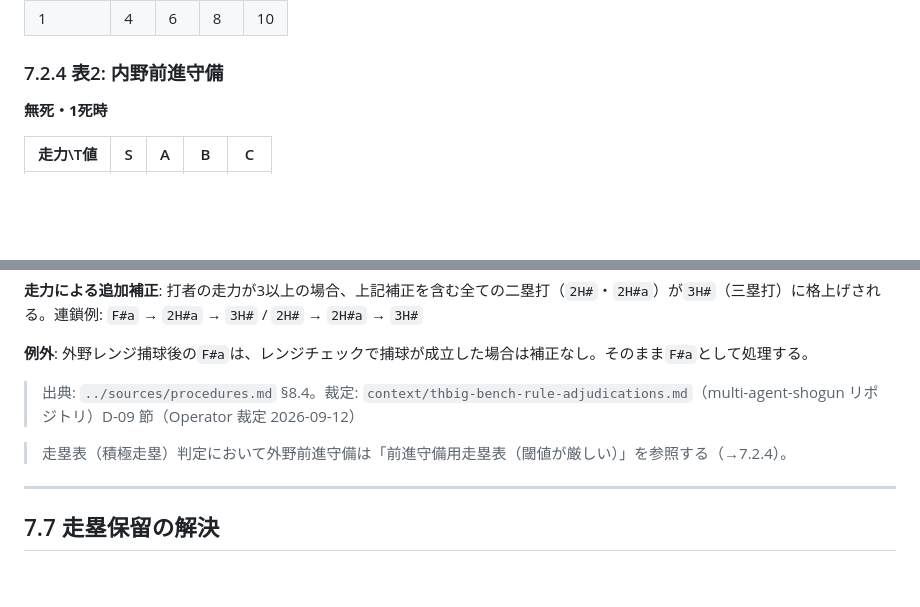
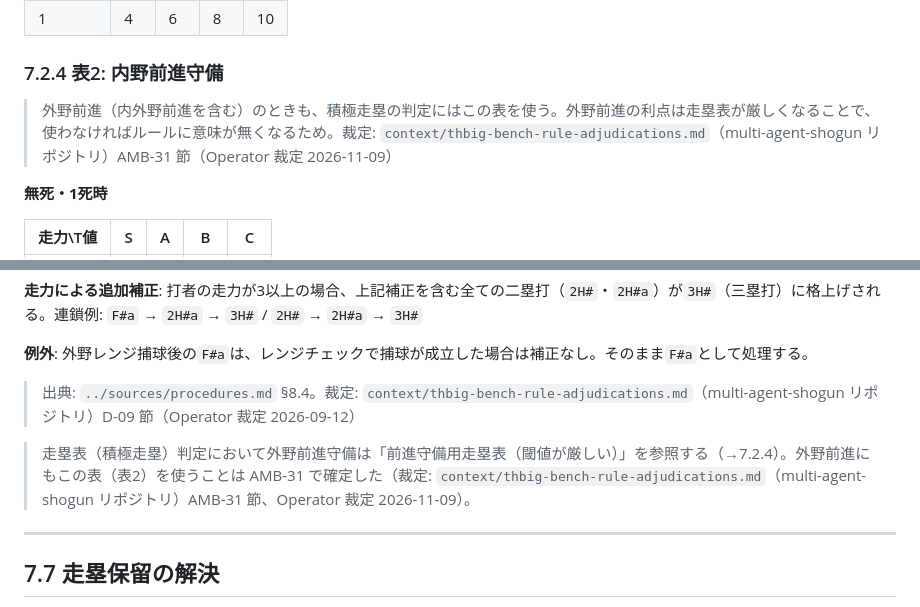
Before and after one commit to whiterochen73/thbigmatome, a Markdown page: thbig-rules/rulebook/07-baserunning.md, 2 parts joined by grey strips. GitHub-like rendering; blank space fills up the shorter version.

Commit message:
docs(rulebook): 外野前進でも積極走塁は表2を使う旨を注記 AMB-31 (cmd_1856/subtask_1856a)
Co-Authored-By: Claude Sonnet 5.5 <noreply@anthropic.com>

```diff
--- a/thbig-rules/rulebook/07-baserunning.md
+++ b/thbig-rules/rulebook/07-baserunning.md
@@ -68,6 +68,8 @@
 | 1 | 4  | 6  | 8  | 10 |
 
 ### 7.2.4 表2: 内野前進守備
+
+> 外野前進（内外野前進を含む）のときも、積極走塁の判定にはこの表を使う。外野前進の利点は走塁表が厳しくなることで、使わなければルールに意味が無くなるため。裁定: `context/thbig-bench-rule-adjudications.md`（multi-agent-shogun リポジトリ）AMB-31 節（Operator 裁定 2026-11-09）
 
 **無死・1死時**
 
@@ -450,7 +452,7 @@ F8a（センターフライ）からの2塁走者→3塁進塁、またはF9a（
 
 > 出典: `../sources/procedures.md` §8.4。裁定: `context/thbig-bench-rule-adjudications.md`（multi-agent-shogun リポジトリ）D-09 節（Operator 裁定 2026-09-12）
 
-> 走塁表（積極走塁）判定において外野前進守備は「前進守備用走塁表（閾値が厳しい）」を参照する（→7.2.4）。
+> 走塁表（積極走塁）判定において外野前進守備は「前進守備用走塁表（閾値が厳しい）」を参照する（→7.2.4）。外野前進にもこの表（表2）を使うことは AMB-31 で確定した（裁定: `context/thbig-bench-rule-adjudications.md`（multi-agent-shogun リポジトリ）AMB-31 節、Operator 裁定 2026-11-09）。
 
 ---
 
```
